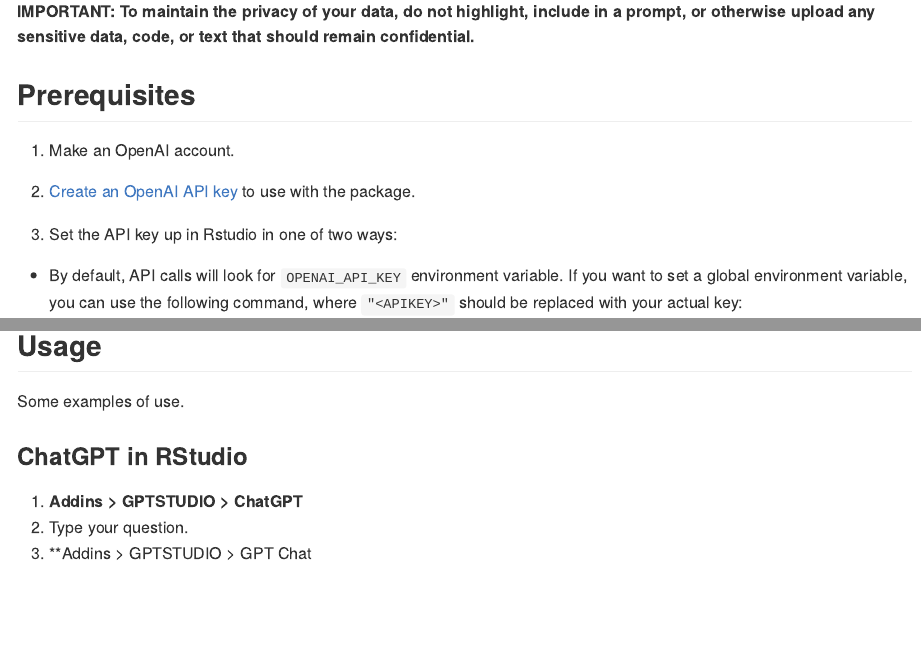
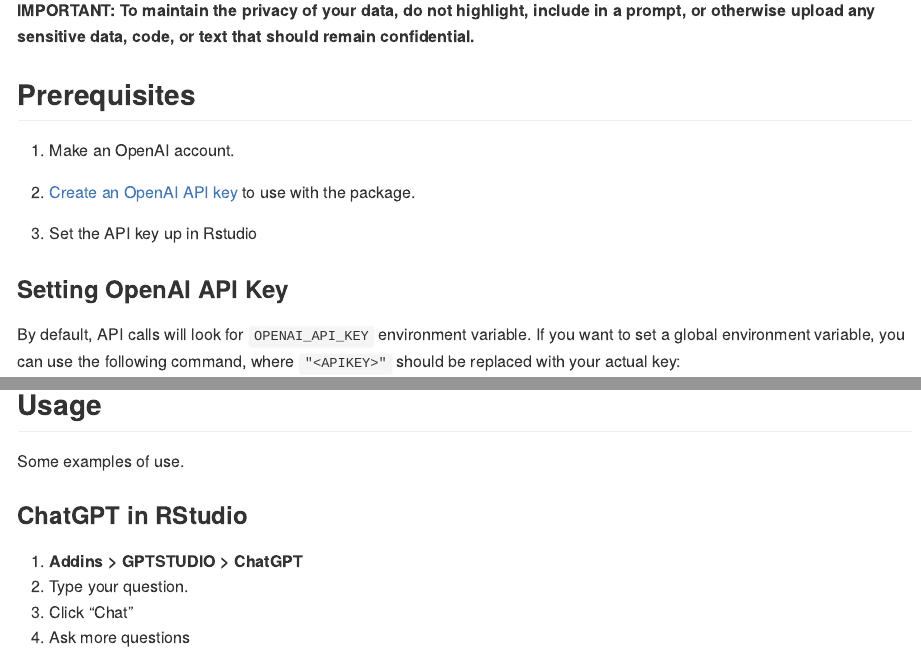
Before and after one commit to MichelNivard/gptstudio, an R Markdown document (README.Rmd): the page in a window 1100 px wide, from 1200 px down before the commit and from 1160 px down after it, so that both start at the same text, and a second part further down, joined at a grey line. Rendered offline with R 4.5, knitr and Pandoc, with nearby package versions; some code elsewhere in the file could not run offline; badge pictures from the web are left out.

Commit message:
update readme

````diff
--- a/README.Rmd
+++ b/README.Rmd
@@ -61,9 +63,11 @@
 
 2.  [Create an OpenAI API key](https://platform.openai.com/account/api-keys) to use with the package.
 
-3.  Set the API key up in Rstudio in one of two ways:
+3.  Set the API key up in Rstudio
 
--   By default, API calls will look for `OPENAI_API_KEY` environment variable. If you want to set a global environment variable, you can use the following command, where `"<APIKEY>"` should be replaced with your actual key:
+### Setting OpenAI API Key
+
+By default, API calls will look for `OPENAI_API_KEY` environment variable. If you want to set a global environment variable, you can use the following command, where `"<APIKEY>"` should be replaced with your actual key:
 
 ```{r}
 #| eval: false
@@ -94,7 +98,8 @@
 
 1. **Addins \> GPTSTUDIO \> ChatGPT**
 2. Type your question.
-3. **Addins \> GPTSTUDIO \> GPT Chat
+3. Click "Chat"
+4. Ask more questions
 
 <video src="https://user-images.githubusercontent.com/6314313/225774512-bc0b0296-51c6-44a7-b665-e906610bed06.mov" controls="controls" muted="muted" class="d-block rounded-bottom-2 width-fit" style="max-height:640px;">
 </video>
````
Also changed, not shown: README.md, README.Rmd (6 more changed lines).
